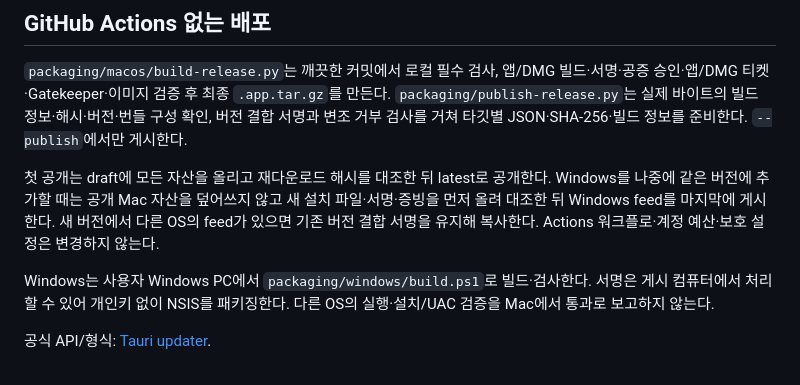
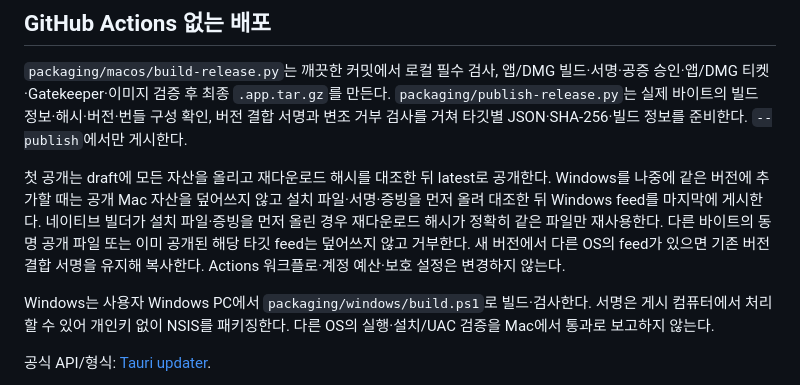
Before and after one commit to froiibn/FTA, a Markdown page: docs/desktop-updates.md, the part around the change. Drawn GitHub-style.

```diff
--- a/docs/desktop-updates.md
+++ b/docs/desktop-updates.md
@@ -28,7 +28,7 @@ Windows·macOS의 0.1.5부터 Tauri 공식 Rust updater 2.14.1을 사용한다.
 
 `packaging/macos/build-release.py`는 깨끗한 커밋에서 로컬 필수 검사, 앱/DMG 빌드·서명·공증 승인·앱/DMG 티켓·Gatekeeper·이미지 검증 후 최종 `.app.tar.gz`를 만든다. `packaging/publish-release.py`는 실제 바이트의 빌드 정보·해시·버전·번들 구성 확인, 버전 결합 서명과 변조 거부 검사를 거쳐 타깃별 JSON·SHA-256·빌드 정보를 준비한다. `--publish`에서만 게시한다.
 
-첫 공개는 draft에 모든 자산을 올리고 재다운로드 해시를 대조한 뒤 latest로 공개한다. Windows를 나중에 같은 버전에 추가할 때는 공개 Mac 자산을 덮어쓰지 않고 새 설치 파일·서명·증빙을 먼저 올려 대조한 뒤 Windows feed를 마지막에 게시한다. 새 버전에서 다른 OS의 feed가 있으면 기존 버전 결합 서명을 유지해 복사한다. Actions 워크플로·계정 예산·보호 설정은 변경하지 않는다.
+첫 공개는 draft에 모든 자산을 올리고 재다운로드 해시를 대조한 뒤 latest로 공개한다. Windows를 나중에 같은 버전에 추가할 때는 공개 Mac 자산을 덮어쓰지 않고 설치 파일·서명·증빙을 먼저 올려 대조한 뒤 Windows feed를 마지막에 게시한다. 네이티브 빌더가 설치 파일·증빙을 먼저 올린 경우 재다운로드 해시가 정확히 같은 파일만 재사용한다. 다른 바이트의 동명 공개 파일 또는 이미 공개된 해당 타깃 feed는 덮어쓰지 않고 거부한다. 새 버전에서 다른 OS의 feed가 있으면 기존 버전 결합 서명을 유지해 복사한다. Actions 워크플로·계정 예산·보호 설정은 변경하지 않는다.
 
 Windows는 사용자 Windows PC에서 `packaging/windows/build.ps1`로 빌드·검사한다. 서명은 게시 컴퓨터에서 처리할 수 있어 개인키 없이 NSIS를 패키징한다. 다른 OS의 실행·설치/UAC 검증을 Mac에서 통과로 보고하지 않는다.
 
```
Also changed, not shown: docs/releases/0.1.5.md (+11 -1 lines), packaging/windows/README.md (+3 -1 lines).
